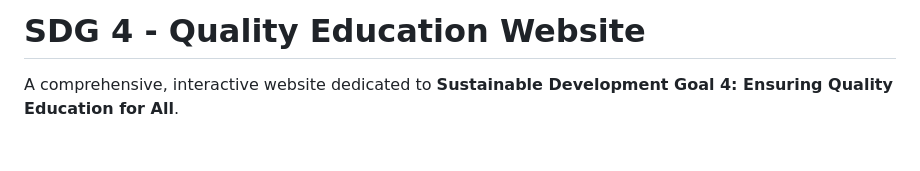
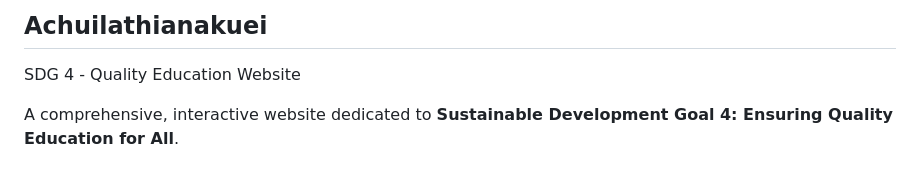
Before and after one commit to piotharulual-png/Achuilathianakuei, a Markdown page: README.md, the part around one of its changes. GitHub-like rendering.

Commit message:
Initial commit: SDG4 Quality Education website

```diff
--- a/README.md
+++ b/README.md
@@ -1,4 +1,6 @@
-# SDG 4 - Quality Education Website
+## Achuilathianakuei
+
+ SDG 4 - Quality Education Website
 
 A comprehensive, interactive website dedicated to **Sustainable Development Goal 4: Ensuring Quality Education for All**.
 
```
Also changed, not shown: other parts of README.md (+2 -0 lines).
